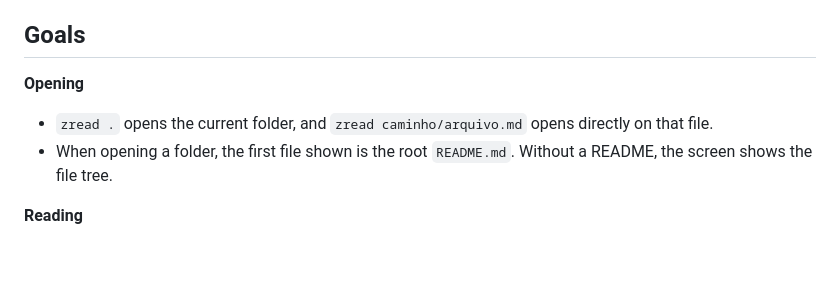
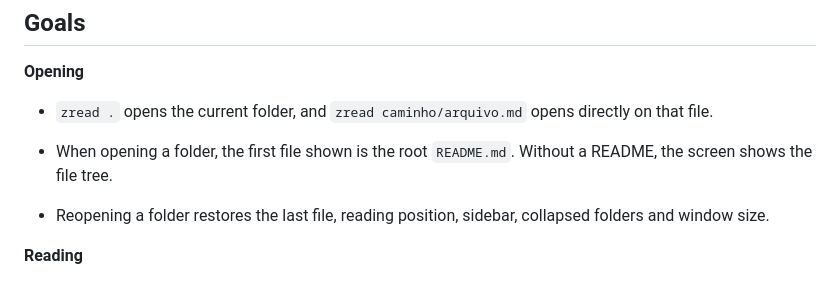
Before and after one commit to Pierry/ezread, a Markdown page: docs/designs/zread.md, the part around the change. GitHub-like rendering; blank space fills up the shorter version.

```diff
--- a/docs/designs/zread.md
+++ b/docs/designs/zread.md
@@ -42,6 +42,8 @@ fix what is noticed during reading.
     directly on that file.
 *   When opening a folder, the first file shown is the root `README.md`. Without
     a README, the screen shows the file tree.
+
+*   Reopening a folder restores the last file, reading position, sidebar, collapsed folders and window size.
 
 **Reading**
 
```
Also changed, not shown: README.md (+20 -26 lines), docs/assets/dark.png, docs/assets/icon.png, docs/assets/light.png, docs/assets/settings.png, 10 other files.
